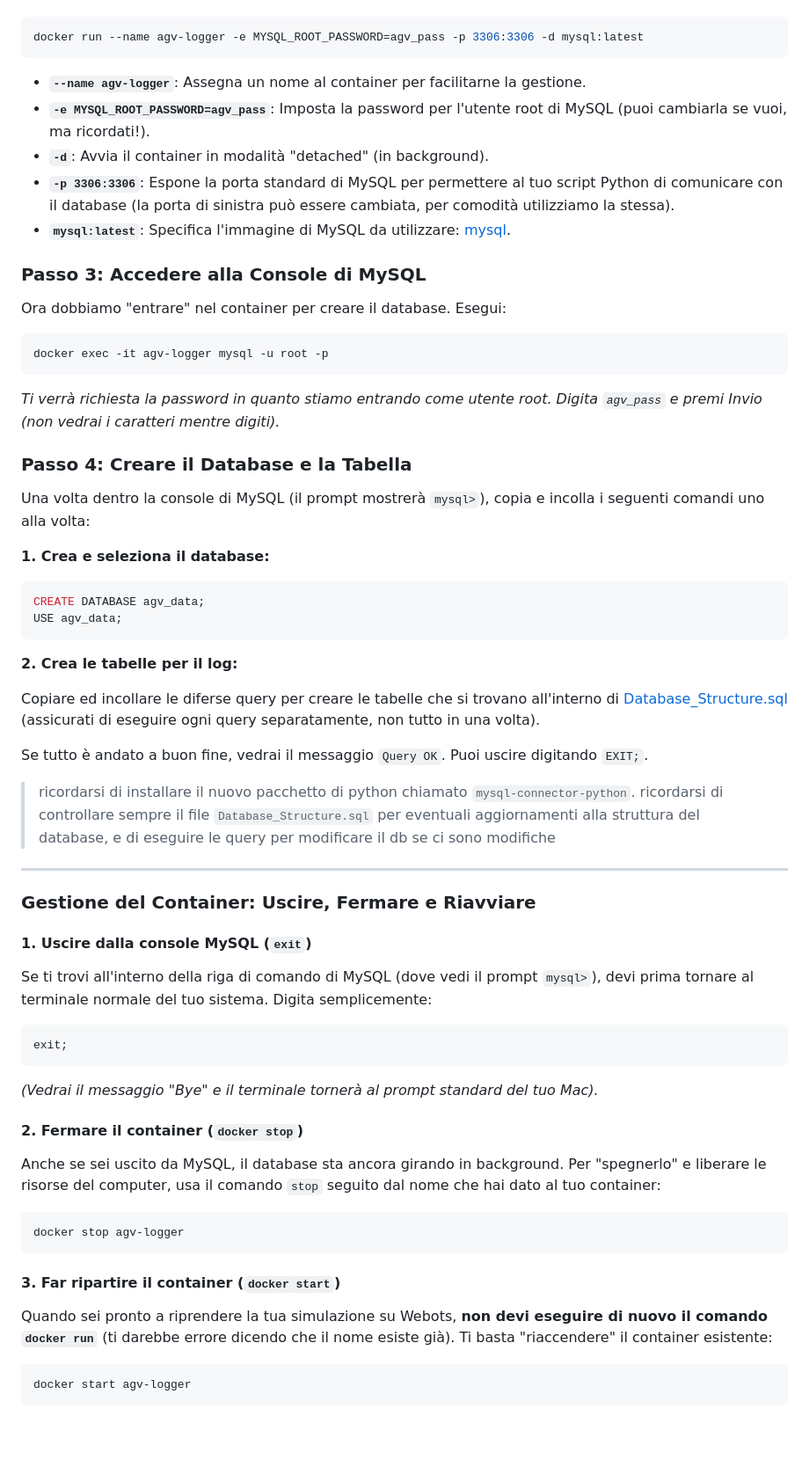
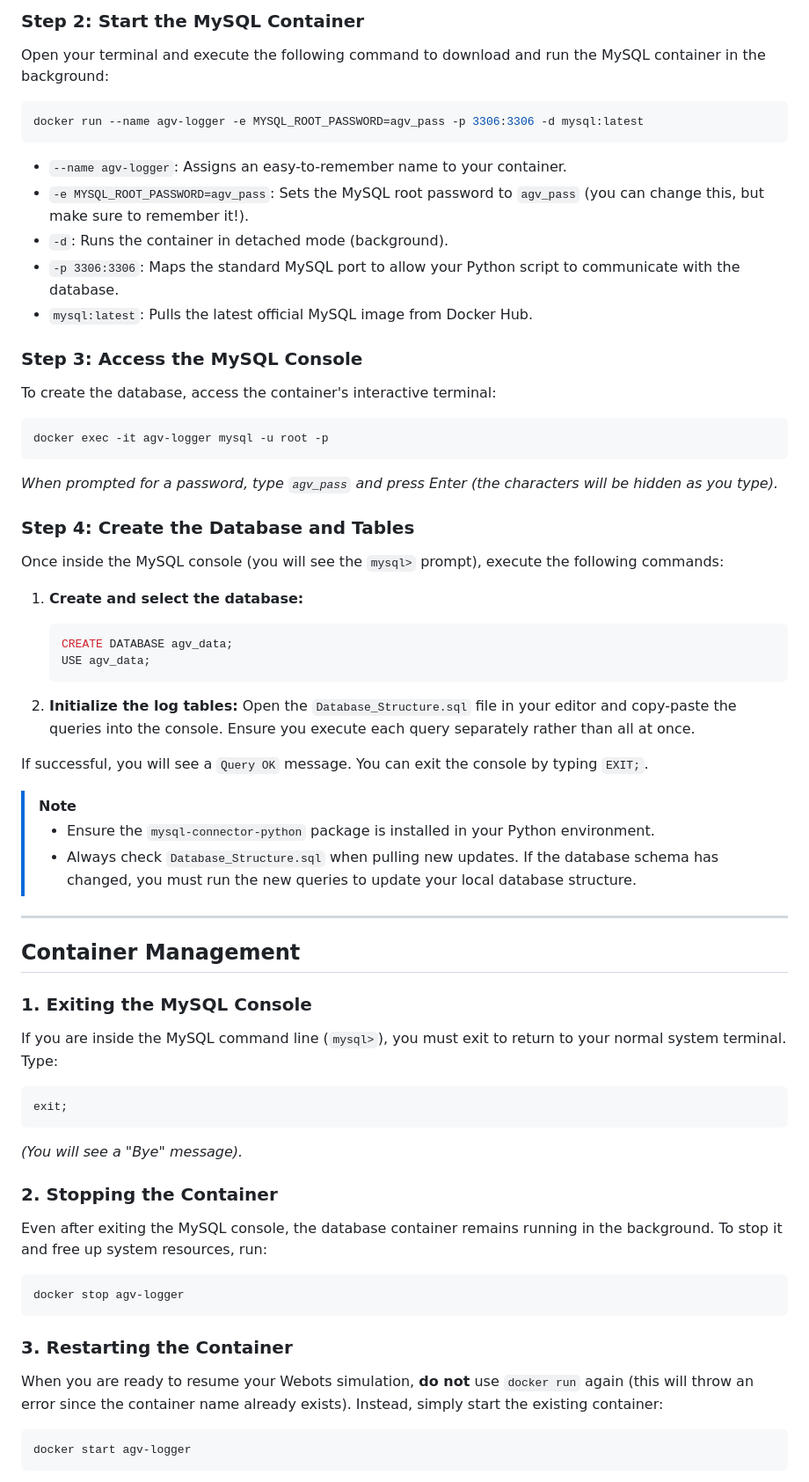
Before and after one commit to Polimi-Data-Scientists-PMDS/AGV, a Markdown page: README.md, the part around one of its changes. Shown at 88% size. GitHub-like rendering; blank space fills up the shorter version.

````diff
--- a/README.md
+++ b/README.md
@@ -44,68 +71,60 @@ Apri il tuo terminale (o Prompt dei comandi) ed esegui questo comando per scaric
+### Step 2: Start the MySQL Container
+Open your terminal and execute the following command to download and run the MySQL container in the background:
 
 ```bash
 docker run --name agv-logger -e MYSQL_ROOT_PASSWORD=agv_pass -p 3306:3306 -d mysql:latest
 ```
-- **`--name agv-logger`**: Assegna un nome al container per facilitarne la gestione.
-- **`-e MYSQL_ROOT_PASSWORD=agv_pass`**: Imposta la password per l'utente root di MySQL (puoi cambiarla se vuoi, ma ricordati!).
-- **`-d`**: Avvia il container in modalità "detached" (in background).
-- **`-p 3306:3306`**: Espone la porta standard di MySQL per permettere al tuo script Python di comunicare con il database (la porta di sinistra può essere cambiata, per comodità utilizziamo la stessa).
-- **`mysql:latest`**: Specifica l'immagine di MySQL da utilizzare: [mysql](https://hub.docker.com/_/mysql).
+- `--name agv-logger`: Assigns an easy-to-remember name to your container.
+- `-e MYSQL_ROOT_PASSWORD=agv_pass`: Sets the MySQL root password to `agv_pass` (you can change this, but make sure to remember it!).
+- `-d`: Runs the container in detached mode (background).
+- `-p 3306:3306`: Maps the standard MySQL port to allow your Python script to communicate with the database.
+- `mysql:latest`: Pulls the latest official MySQL image from Docker Hub.
 
-### Passo 3: Accedere alla Console di MySQL
-
-Ora dobbiamo "entrare" nel container per creare il database. Esegui:
+### Step 3: Access the MySQL Console
+To create the database, access the container's interactive terminal:
 
 ```bash
 docker exec -it agv-logger mysql -u root -p
 ```
+*When prompted for a password, type `agv_pass` and press Enter (the characters will be hidden as you type).*
 
-*Ti verrà richiesta la password in quanto stiamo entrando come utente root. Digita `agv_pass` e premi Invio (non vedrai i caratteri mentre digiti).*
+### Step 4: Create the Database and Tables
+Once inside the MySQL console (you will see the `mysql>` prompt), execute the following commands:
 
-### Passo 4: Creare il Database e la Tabella
+1. **Create and select the database:**
+   ```sql
+   CREATE DATABASE agv_data;
+   USE agv_data;
+   ```
 
-Una volta dentro la console di MySQL (il prompt mostrerà `mysql>`), copia e incolla i seguenti comandi uno alla volta:
+2. **Initialize the log tables:**
+   Open the `Database_Structure.sql` file in your editor and copy-paste the queries into the console. Ensure you execute each query separately rather than all at once.
 
-**1. Crea e seleziona il database:**
+If successful, you will see a `Query OK` message. You can exit the console by typing `EXIT;`.
 
-```sql
-CREATE DATABASE agv_data;
-USE agv_data;
-```
+> [!NOTE]
+> - Ensure the `mysql-connector-python` package is installed in your Python environment.
+> - Always check `Database_Structure.sql` when pulling new updates. If the database schema has changed, you must run the new queries to update your local database structure.
 
-**2. Crea le tabelle per il log:**
-
-Copiare ed incollare le diferse query per creare le tabelle che si trovano all'interno di [Database_Structure.sql](Database_Structure.sql) (assicurati di eseguire ogni query separatamente, non tutto in una volta).
-
-Se tutto è andato a buon fine, vedrai il messaggio `Query OK`. Puoi uscire digitando `EXIT;`.
-
-> ricordarsi di installare il nuovo pacchetto di python chiamato `mysql-connector-python`.
-> ricordarsi di controllare sempre il file `Database_Structure.sql` per eventuali aggiornamenti alla struttura del database, e di eseguire le query per modificare il db se ci sono modifiche
 ---
 
-### Gestione del Container: Uscire, Fermare e Riavviare
+## Container Management
 
-#### 1. Uscire dalla console MySQL (`exit`)
-
-Se ti trovi all'interno della riga di comando di MySQL (dove vedi il prompt `mysql>`), devi prima tornare al terminale normale del tuo sistema. Digita semplicemente:
-
+### 1. Exiting the MySQL Console
+If you are inside the MySQL command line (`mysql>`), you must exit to return to your normal system terminal. Type:
 ```sql
 exit;
 ```
+*(You will see a "Bye" message).*
 
-*(Vedrai il messaggio "Bye" e il terminale tornerà al prompt standard del tuo Mac).*
-
-#### 2. Fermare il container (`docker stop`)
-
-Anche se sei uscito da MySQL, il database sta ancora girando in background. Per "spegnerlo" e liberare le risorse del computer, usa il comando `stop` seguito dal nome che hai dato al tuo container:
-
+### 2. Stopping the Container
+Even after exiting the MySQL console, the database container remains running in the background. To stop it and free up system resources, run:
 ```bash
 docker stop agv-logger
 ```
 
-#### 3. Far ripartire il container (`docker start`)
-
-Quando sei pronto a riprendere la tua simulazione su Webots, **non devi eseguire di nuovo il comando `docker run`** (ti darebbe errore dicendo che il nome esiste già). Ti basta "riaccendere" il container esistente:
-
+### 3. Restarting the Container
+When you are ready to resume your Webots simulation, **do not** use `docker run` again (this will throw an error since the container name already exists). Instead, simply start the existing container:
 ```bash
 docker start agv-logger
 ```
````
Also changed, not shown: other parts of README.md (+71 -30 lines), docs/dashboard.md (+10 -8 lines).
